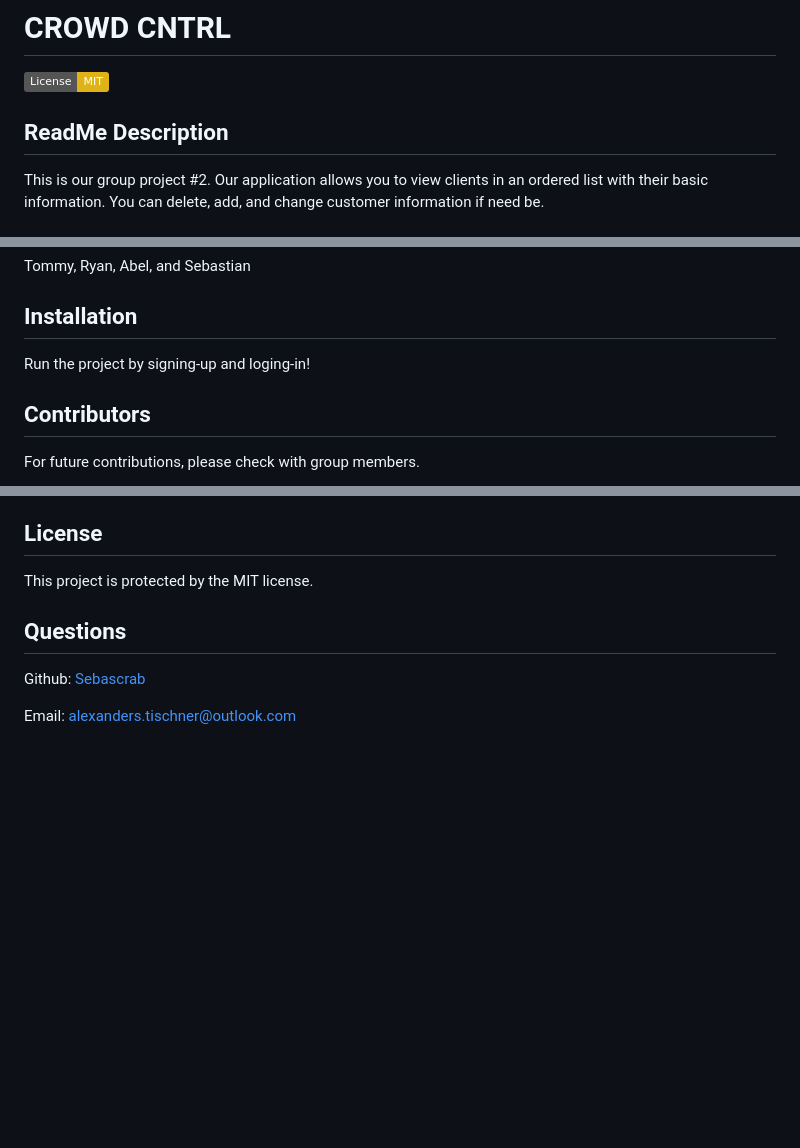
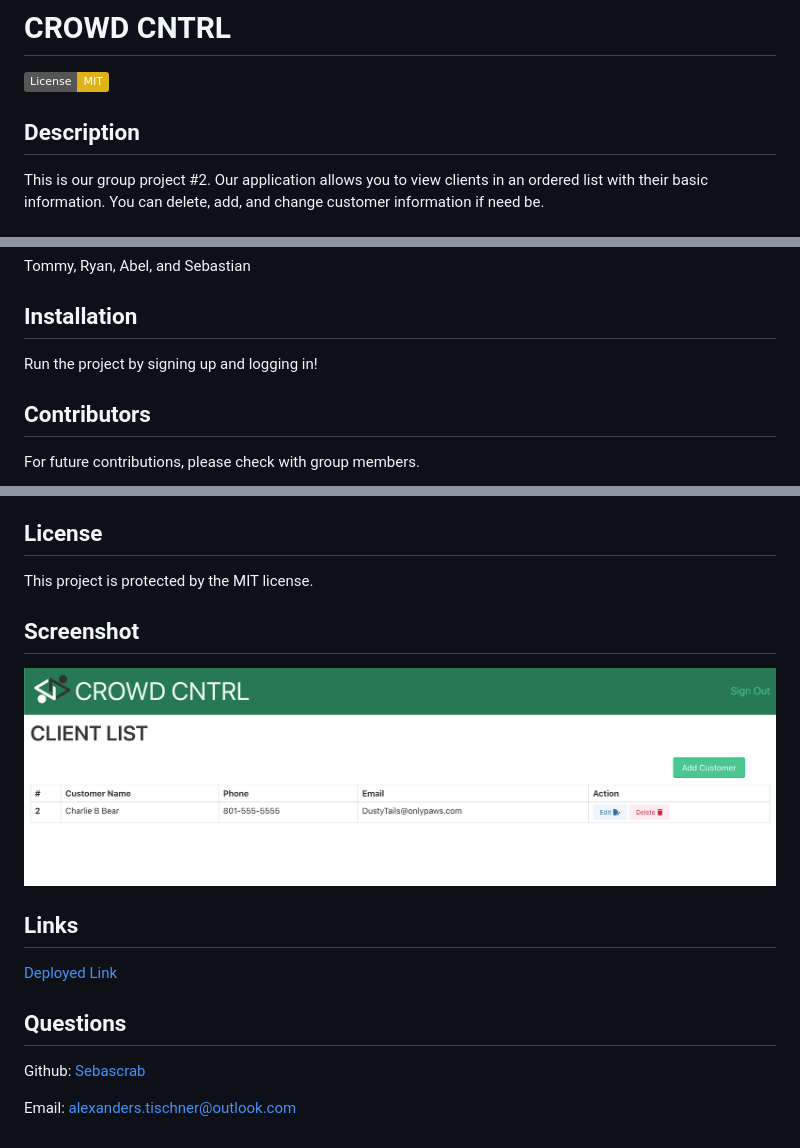
Before and after one commit to Sebascrab/Crowd-Cntrl-Group-Project-2, a Markdown page: README.md, 3 parts joined by grey strips. Rendered like a GitHub page; pictures changed too: public/img/SIteScreenshot.png (added); badges without logos; blank space fills up the shorter version.

Commit message:
added photo to read me

```diff
--- a/README.md
+++ b/README.md
@@ -1,6 +1,6 @@
 # CROWD CNTRL
   [![License: MIT](https://img.shields.io/badge/License-MIT-yellow.svg)](https://opensource.org/licenses/MIT)
-  ## ReadMe Description
+  ## Description
 
   This is our group project #2. Our application allows you to view clients in an ordered list with their basic information. You can delete, add, and change customer information if need be.
   ## Table of Contents:
@@ -22,7 +22,7 @@
   Tommy, Ryan, Abel, and Sebastian
   ## Installation
 
-  Run the project by signing-up and loging-in!
+  Run the project by signing up and logging in!
   ## Contributors
 
   For future contributions, please check with group members.
@@ -35,6 +35,14 @@
   ## License
 
   This project is protected by the MIT license.
+
+  ## Screenshot
+  ![screenshot](./public/img/SIteScreenshot.png)
+
+
+  ## Links
+  [Deployed Link](https://crowdcntrl.herokuapp.com/)
+
   ## Questions
 
   Github: [Sebascrab](https://github.com/Sebascrab)
```
